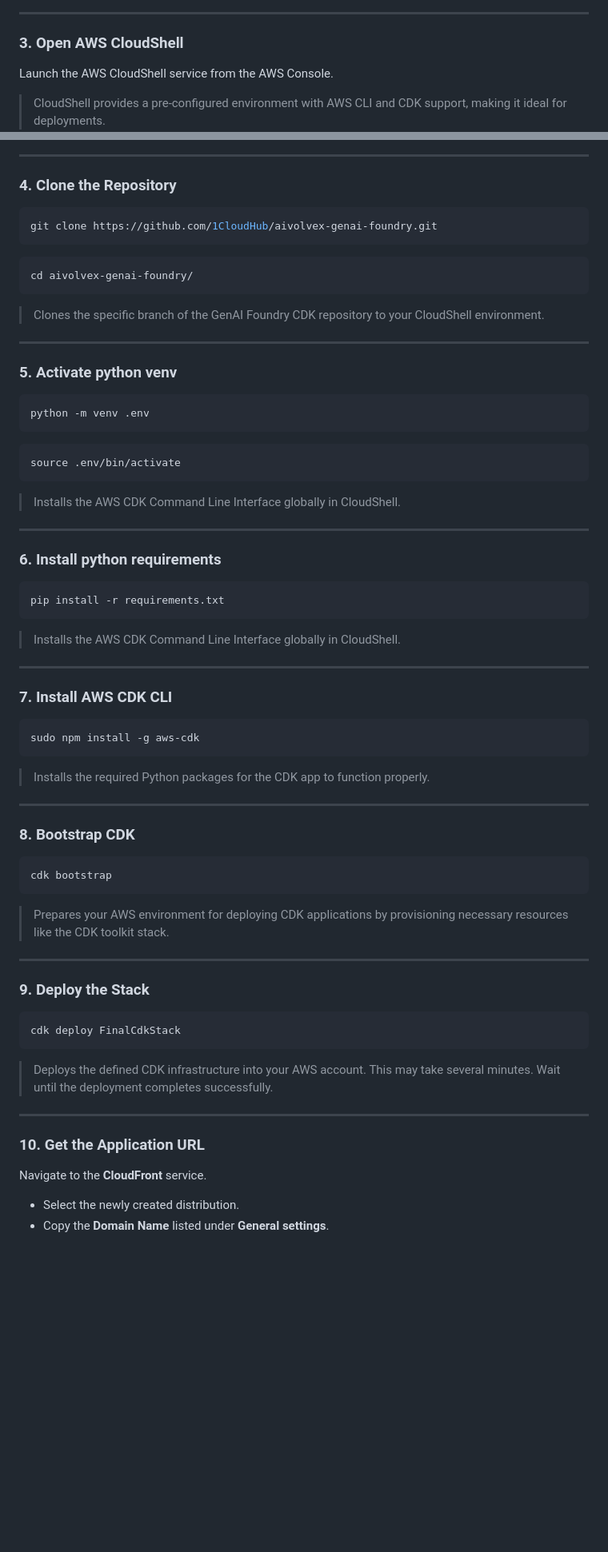
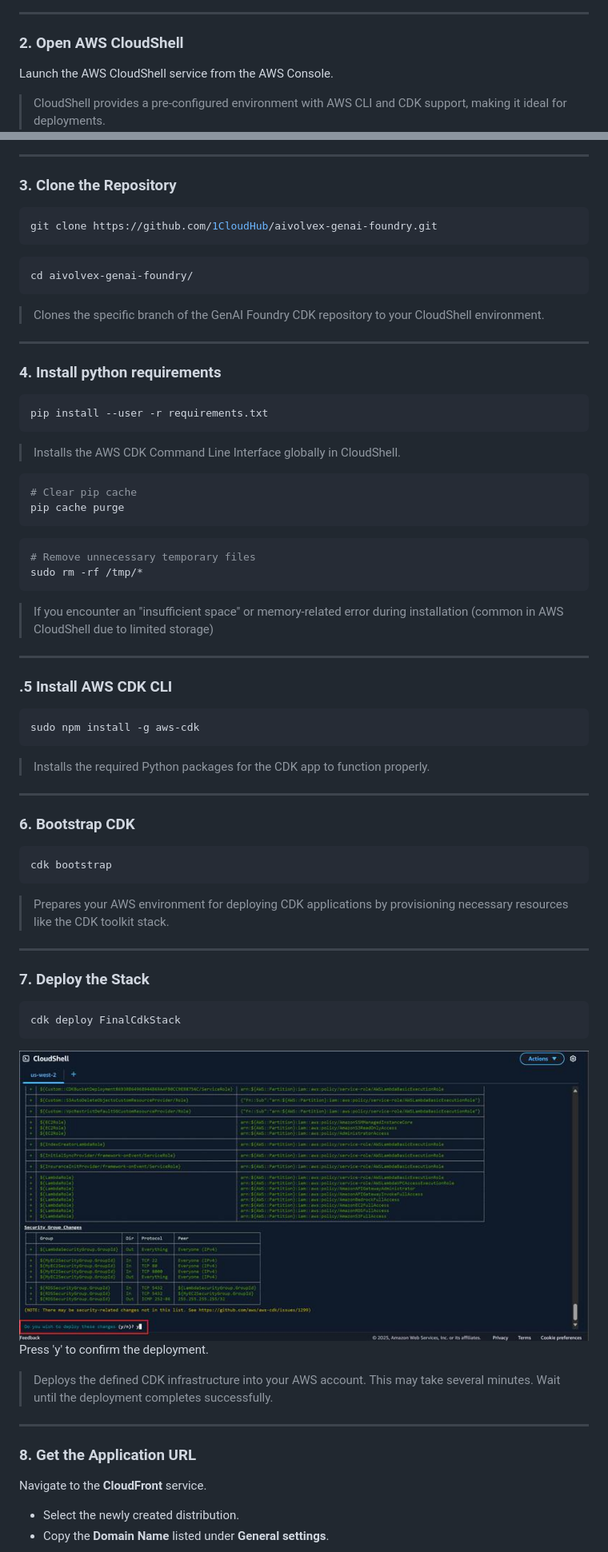
Before and after one commit to 1CloudHub/aivolvex-genai-foundry, a Markdown page: README.md, 2 parts joined by grey strips. Shown at 80% size. Drawn GitHub-style; pictures changed too: assets/confirmation_img.png; blank space fills up the shorter version.

````diff
--- a/README.md
+++ b/README.md
@@ -32,60 +32,58 @@ Navigate to the region selector in the AWS Console and ensure that **`US West (O
 > This is critical, as all the CDK resources are scoped and supported only in this region.
 ![Region Navigation](./assets/region.jpg)
 ---
-### 3. Open AWS CloudShell
+### 2. Open AWS CloudShell
 Launch the AWS CloudShell service from the AWS Console.
 > CloudShell provides a pre-configured environment with AWS CLI and CDK support, making it ideal for deployments.
 ![Cloudshell Navigation](./assets/cloudshell.jpg)
 ---
-### 4. Clone the Repository
+### 3. Clone the Repository
 ```bash
 git clone https://github.com/1CloudHub/aivolvex-genai-foundry.git
 ```
-
 ```bash
 cd aivolvex-genai-foundry/
 ```
 > Clones the specific branch of the GenAI Foundry CDK repository to your CloudShell environment.
 ---
-### 5. Activate python venv
+### 4. Install python requirements
 ```bash
-python -m venv .env
+pip install --user -r requirements.txt
+```
+> Installs the AWS CDK Command Line Interface globally in CloudShell.
+```bash
+# Clear pip cache
+pip cache purge
 ```
 ```bash
-source .env/bin/activate
+# Remove unnecessary temporary files
+sudo rm -rf /tmp/*
 ```
-> Installs the AWS CDK Command Line Interface globally in CloudShell.
+> If you encounter an "insufficient space" or memory-related error during installation (common in AWS CloudShell due to limited storage)
 ---
-### 6. Install python requirements
-```bash
-pip install -r requirements.txt
-```
-> Installs the AWS CDK Command Line Interface globally in CloudShell.
----
-### 7. Install AWS CDK CLI
+### .5 Install AWS CDK CLI
 ```bash
 sudo npm install -g aws-cdk
 ```
 > Installs the required Python packages for the CDK app to function properly.
 ---
-### 8. Bootstrap CDK
+### 6. Bootstrap CDK
 ```bash
 cdk bootstrap
 ```
 > Prepares your AWS environment for deploying CDK applications by provisioning necessary resources like the CDK toolkit stack.
 ---
-### 9. Deploy the Stack
+### 7. Deploy the Stack
 ```bash
 cdk deploy FinalCdkStack
 ```
+![confirmation](./assets/confirmation_img.png)
+Press 'y' to confirm the deployment.
 > Deploys the defined CDK infrastructure into your AWS account. This may take several minutes. Wait until the deployment completes successfully.
-
 
 ---
 
-
-
-### 10. Get the Application URL
+### 8. Get the Application URL
 Navigate to the **CloudFront** service.
 * Select the newly created distribution.
 * Copy the **Domain Name** listed under **General settings**.
````
Also changed, not shown: other parts of README.md (+9 -6 lines).
